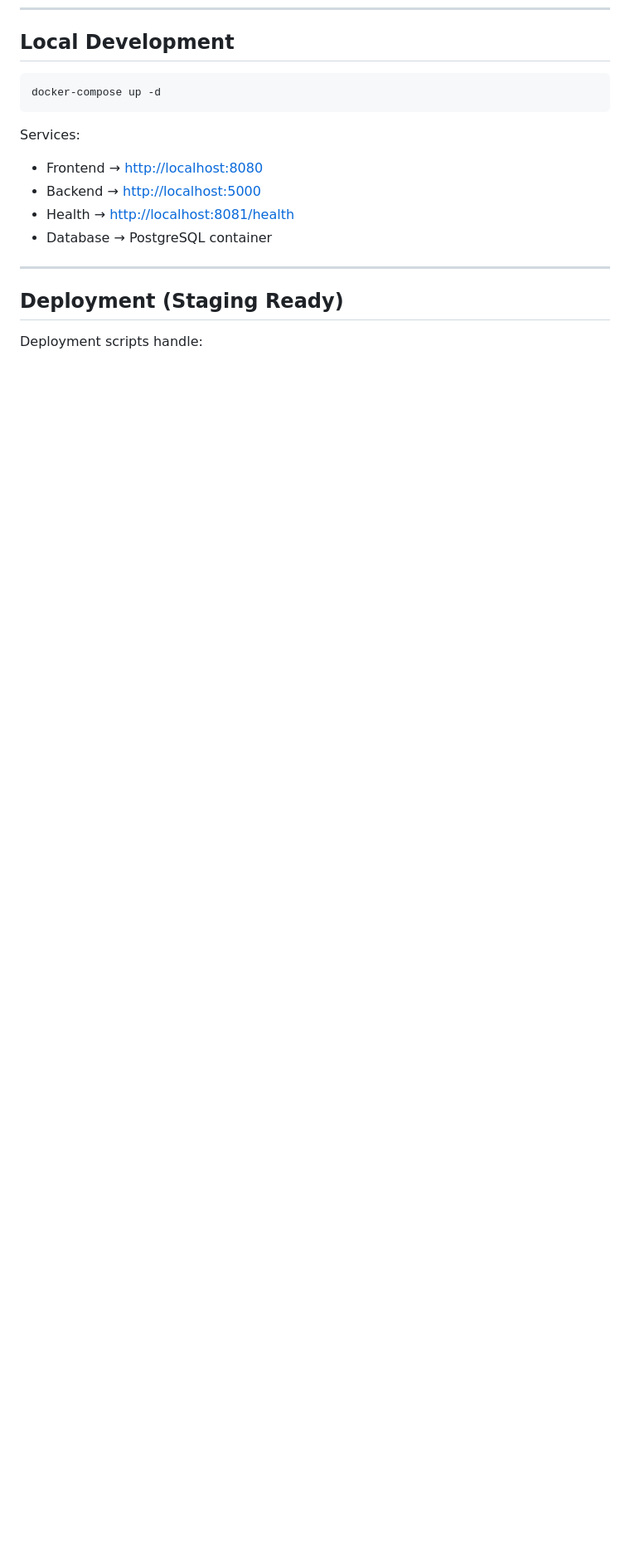
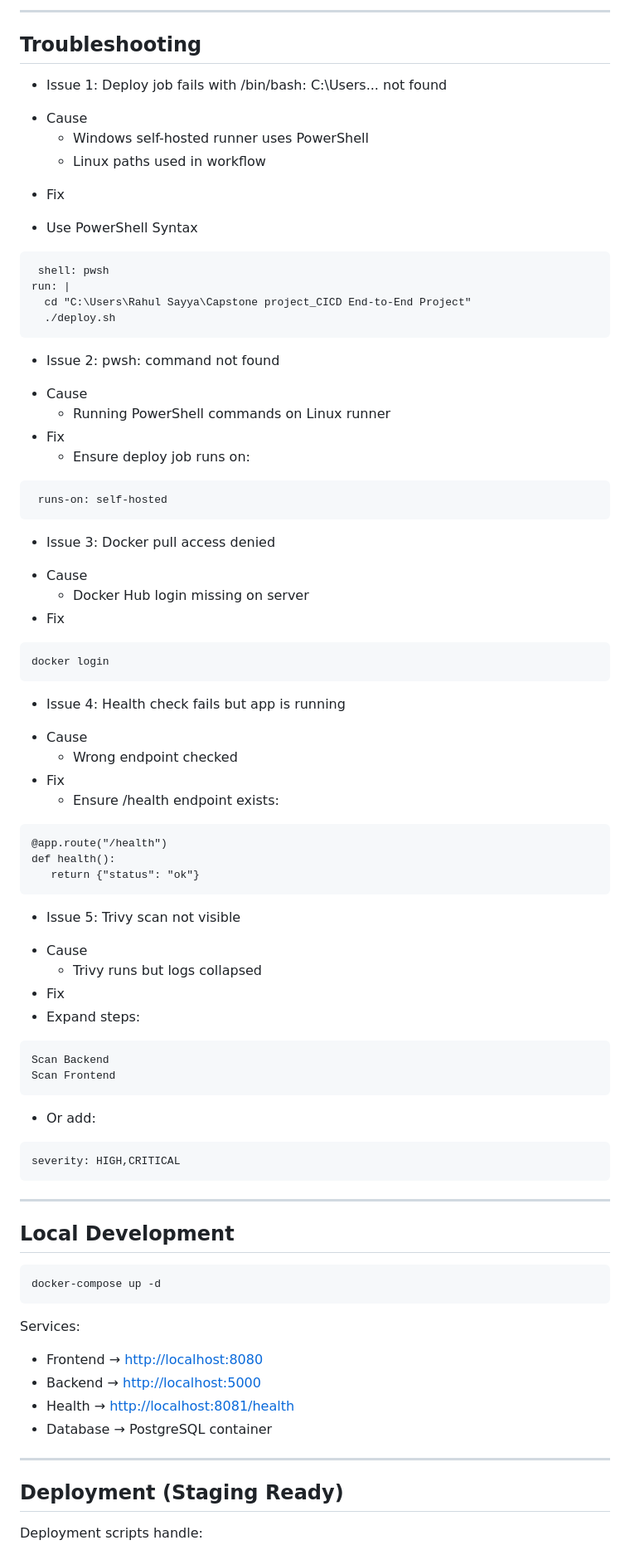
Before and after one commit to Sayyarahul/Capstone-CI-CD-End-to-End_Project, a Markdown page: README.md, the part around one of its changes. Shown at 83% size. GitHub-like rendering; blank space fills up the shorter version.

````diff
--- a/README.md
+++ b/README.md
@@ -318,3 +381,56 @@ Backend  → http://localhost:8081
+---
+## Troubleshooting
+* Issue 1: Deploy job fails with /bin/bash: C:\Users... not found
+- Cause
+  - Windows self-hosted runner uses PowerShell
+  - Linux paths used in workflow
+* Fix
+- Use PowerShell Syntax
+```
+ shell: pwsh
+run: |
+  cd "C:\Users\Rahul Sayya\Capstone project_CICD End-to-End Project"
+  ./deploy.sh
+```
+* Issue 2: pwsh: command not found
+- Cause
+  - Running PowerShell commands on Linux runner
+- Fix
+  - Ensure deploy job runs on:
+```
+ runs-on: self-hosted
+```
+* Issue 3: Docker pull access denied
+- Cause
+  - Docker Hub login missing on server
+- Fix
+```
+docker login
+```
+* Issue 4: Health check fails but app is running
+- Cause
+  - Wrong endpoint checked
+- Fix
+  - Ensure /health endpoint exists:
+ ```
+@app.route("/health")
+def health():
+    return {"status": "ok"}
+```
+* Issue 5: Trivy scan not visible
+- Cause
+  - Trivy runs but logs collapsed
+- Fix
+- Expand steps:
+```
+Scan Backend
+Scan Frontend
+```
+- Or add:
+```
+severity: HIGH,CRITICAL
+```
+---
 ##  Local Development
 
 ```bash
````
Also changed, not shown: other parts of README.md (+152 -87 lines).
